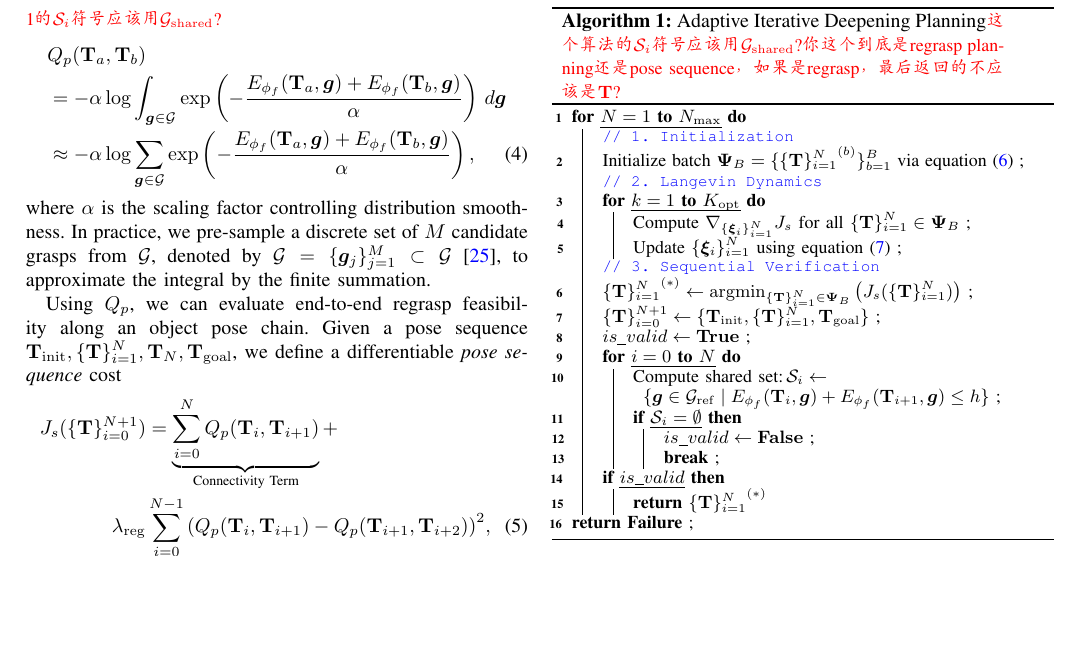
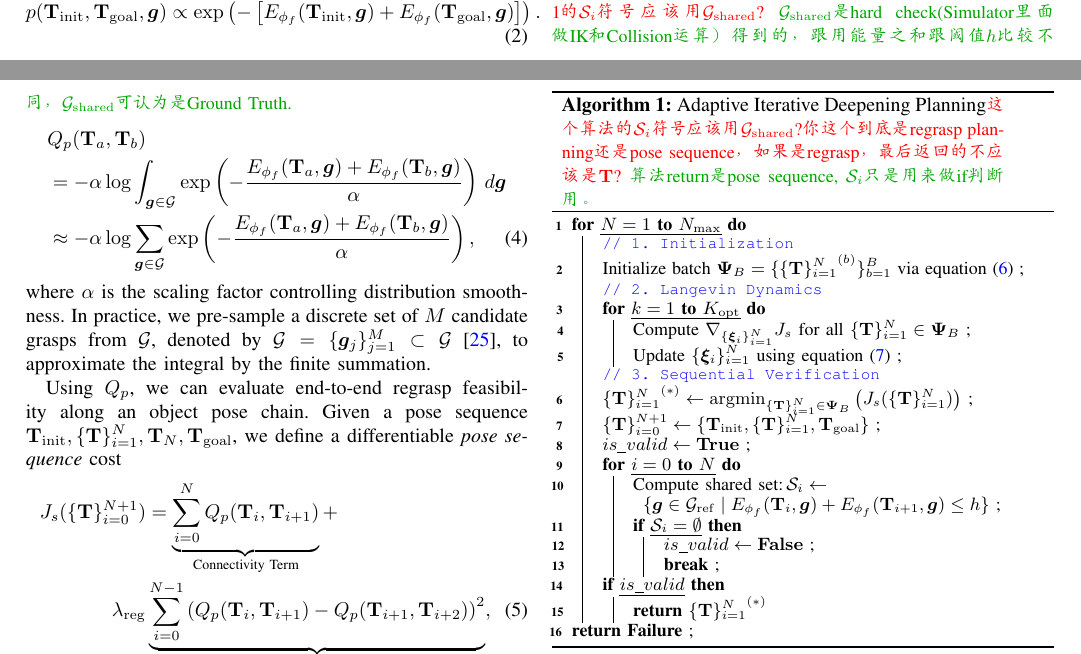
Before and after one commit to CRLqinliang/RAL2026_Qin, a LaTeX paper (main.tex): part of page 4 of 10 before the commit and two parts of pages 3 and 4 of 10 after it, the two joined at a grey line, cut at the place of the change, the shorter picture padded with empty space. Compiled offline with pdfLaTeX.

Commit message:
Updates from Overleaf

```diff
--- a/main.tex
+++ b/main.tex
@@ -234,7 +234,7 @@ Fig.~\ref{fig_energy_composition} illustrates this energy additivity: individual
 
 \subsection{Object Pose Connectivity Score}
 % \lqin{然而在一般pick-and-place任务中，初始姿态 $\mathbf{T}_{\mathrm{init}}$ 与目标姿态 $\mathbf{T}_{\mathrm{goal}}$ 之间共享抓取不一定存在（即 $\mathcal{G}_{\mathrm{shared}} = \emptyset$），特别是可行抓取候选比较稀疏的情况。因此需要引入物体中间姿态$\mathbf{T}_{\mathrm{mid}}$来对物体的重定位和重抓取，我们的目标是在桌面环境中寻找一个长度为$N$的离散的中间姿态序列 $\mathcal{T}_{\mathrm{mid}} \triangleq (\mathbf{T}_{1}, \dots, \mathbf{T}_{N})$，使得机器人能沿着物体姿态序列$\mathcal{T} \triangleq (\mathbf{T}_{\mathrm{init}},\mathcal{T}_{\mathrm{mid}}, \mathbf{T}_{\mathrm{goal}})$完成把物体放置在指定姿态下的动作。}
-Equation~\eqref{eq_shared_grasp} provides a set-valued characterization of shared grasps. When $\mathcal{G}_{\mathrm{shared}}=\emptyset$, a direct transfer from $\mathbf{T}_{\mathrm{init}}$ to $\mathbf{T}_{\mathrm{goal}}$ under a single grasp becomes infeasible, and regrasping via intermediate object poses is required. To enable gradient-based search in the object pose space, we define a scalar score to quantify the shared-grasp connectivity between two poses. Specifically, we use a \textit{pose connectivity} score function $Q_{p}(\mathbf{T}_a,\mathbf{T}_b): SE(3)\times SE(3) \rightarrow \mathbb{R}$ to reflect the existence and abundance of shared grasps. Following equation~\eqref{eq_additive_energy}, $Q_{p}(\mathbf{T}_a,\mathbf{T}_b)$ can be approximated by marginalizing the additive grasp energy over the grasp space: \wan{$\mathcal{G}_\mathrm{shared}$干什么用？注意shared不是斜体} \lqin{在Fig.5(c)有$|\mathcal{G}_\mathrm{shared}|$表示mid和init、goal各自的共享抓取数目，$|\mathcal{G}_\mathrm{shared}|_s$表示mid和init、goal同时有共享抓取时， Mid-init, mid-goal共享抓取数目之和，一种从sequence的角度去衡量的。已在Fig.~\ref{fig_shared_grasp_seq_exp}的Caption部分解释。}\wan{所以你的Algorithm 1的$\mathcal{S}_i$符号应该用$\mathcal{G}_\mathrm{shared}$?}
+Equation~\eqref{eq_shared_grasp} provides a set-valued characterization of shared grasps. When $\mathcal{G}_{\mathrm{shared}}=\emptyset$, a direct transfer from $\mathbf{T}_{\mathrm{init}}$ to $\mathbf{T}_{\mathrm{goal}}$ under a single grasp becomes infeasible, and regrasping via intermediate object poses is required. To enable gradient-based search in the object pose space, we define a scalar score to quantify the shared-grasp connectivity between two poses. Specifically, we use a \textit{pose connectivity} score function $Q_{p}(\mathbf{T}_a,\mathbf{T}_b): SE(3)\times SE(3) \rightarrow \mathbb{R}$ to reflect the existence and abundance of shared grasps. Following equation~\eqref{eq_additive_energy}, $Q_{p}(\mathbf{T}_a,\mathbf{T}_b)$ can be approximated by marginalizing the additive grasp energy over the grasp space: \wan{$\mathcal{G}_\mathrm{shared}$干什么用？注意shared不是斜体} \lqin{在Fig.5(c)有$|\mathcal{G}_\mathrm{shared}|$表示mid和init、goal各自的共享抓取数目，$|\mathcal{G}_\mathrm{shared}|_s$表示mid和init、goal同时有共享抓取时， Mid-init, mid-goal共享抓取数目之和，一种从sequence的角度去衡量的。已在Fig.~\ref{fig_shared_grasp_seq_exp}的Caption部分解释。}\wan{所以你的Algorithm 1的$\mathcal{S}_i$符号应该用$\mathcal{G}_\mathrm{shared}$?} \lqin{$\mathcal{G}_\mathrm{shared}$是hard check(Simulator里面做IK和Collision运算）得到的，跟用能量之和跟阈值$h$比较不同，$\mathcal{G}_\mathrm{shared}$可认为是Ground Truth.}
 \begin{align}
     &Q_{p}(\mathbf{T}_a, \mathbf{T}_b)\nonumber\\
     &= -\alpha \log \int_{\boldsymbol{g}\in\mathcal{G}} \exp \left( -\frac{E_{\phi_f}(\mathbf{T}_a, \boldsymbol{g}) + E_{\phi_f}(\mathbf{T}_b, \boldsymbol{g})}{\alpha} \right) \, d\boldsymbol{g} \notag \\
@@ -262,7 +262,7 @@ Our goal is to find the minimum number of intermediate poses $N$ and the corresp
 
 \begin{algorithm}[!htbp]
     \small
-    \caption{Adaptive Iterative Deepening Planning\wan{这个算法的$\mathcal{S}_i$符号应该用$\mathcal{G}_\mathrm{shared}$?你这个到底是regrasp planning还是pose sequence，如果是regrasp，最后返回的不应该是$\mathbf{T}$?}}
+    \caption{Adaptive Iterative Deepening Planning\wan{这个算法的$\mathcal{S}_i$符号应该用$\mathcal{G}_\mathrm{shared}$?你这个到底是regrasp planning还是pose sequence，如果是regrasp，最后返回的不应该是$\mathbf{T}$?} \lqin{算法return是pose sequence, $\mathcal{S}_i$只是用来做if判断用。}}
     \label{alg_regrasp_planning}
     \SetAlgoLined
 
```
Also changed, not shown: main.tex (4 more changed lines).
